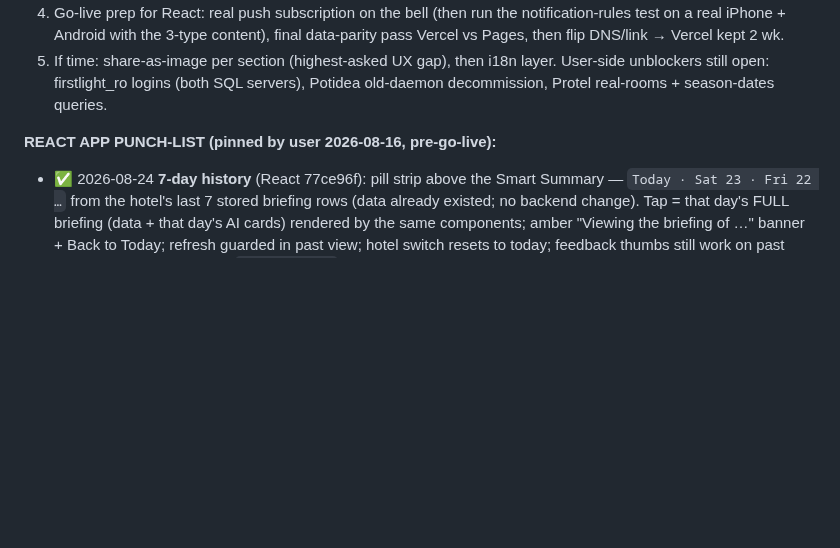
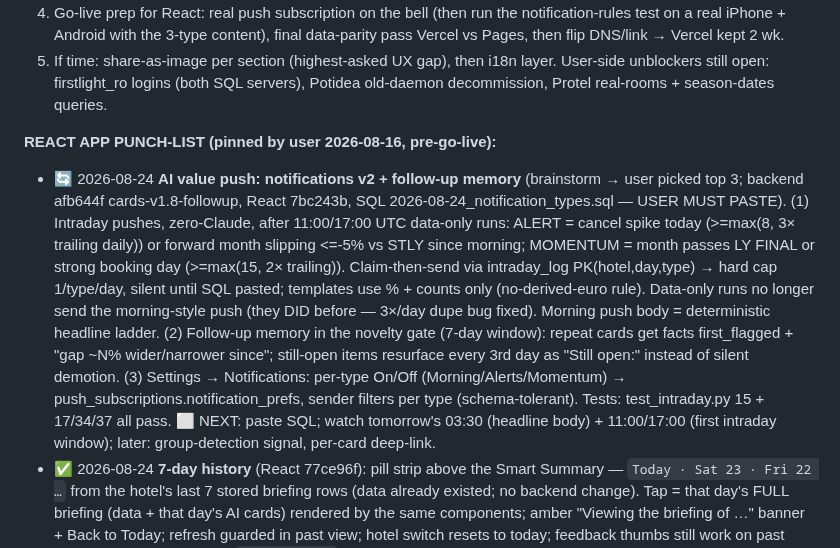
Before and after one commit to dkaryp13hbis/firstlight-agent, a Markdown page: docs/ENGINEERING_LOG.md, the part around the change. GitHub-like rendering; blank space fills up the shorter version.

Commit message:
Log: notifications v2 + follow-up memory shipped
Co-Authored-By: Claude Fable 5 <noreply@anthropic.com>

```diff
--- a/docs/ENGINEERING_LOG.md
+++ b/docs/ENGINEERING_LOG.md
@@ -167,6 +167,25 @@ User-side unblockers still open: firstlight_ro logins (both SQL servers),
 Potidea old-daemon decommission, Protel real-rooms + season-dates queries.
 
 **REACT APP PUNCH-LIST (pinned by user 2026-08-16, pre-go-live):**
+- 🔄 2026-08-24 **AI value push: notifications v2 + follow-up memory**
+  (brainstorm → user picked top 3; backend afb644f cards-v1.8-followup,
+  React 7bc243b, SQL 2026-08-24_notification_types.sql — USER MUST PASTE).
+  (1) Intraday pushes, zero-Claude, after 11:00/17:00 UTC data-only runs:
+  ALERT = cancel spike today (>=max(8, 3× trailing daily)) or forward month
+  slipping <=-5% vs STLY since morning; MOMENTUM = month passes LY FINAL or
+  strong booking day (>=max(15, 2× trailing)). Claim-then-send via
+  intraday_log PK(hotel,day,type) → hard cap 1/type/day, silent until SQL
+  pasted; templates use % + counts only (no-derived-euro rule). Data-only
+  runs no longer send the morning-style push (they DID before — 3×/day dupe
+  bug fixed). Morning push body = deterministic headline ladder.
+  (2) Follow-up memory in the novelty gate (7-day window): repeat cards get
+  facts first_flagged + "gap ~N% wider/narrower since"; still-open items
+  resurface every 3rd day as "Still open:" instead of silent demotion.
+  (3) Settings → Notifications: per-type On/Off (Morning/Alerts/Momentum) →
+  push_subscriptions.notification_prefs, sender filters per type
+  (schema-tolerant). Tests: test_intraday.py 15 + 17/34/37 all pass.
+  ⬜ NEXT: paste SQL; watch tomorrow's 03:30 (headline body) + 11:00/17:00
+  (first intraday window); later: group-detection signal, per-card deep-link.
 - ✅ 2026-08-24 **7-day history** (React 77ce96f): pill strip above the Smart
   Summary — `Today · Sat 23 · Fri 22 …` from the hotel's last 7 stored
   briefing rows (data already existed; no backend change). Tap = that day's
```
